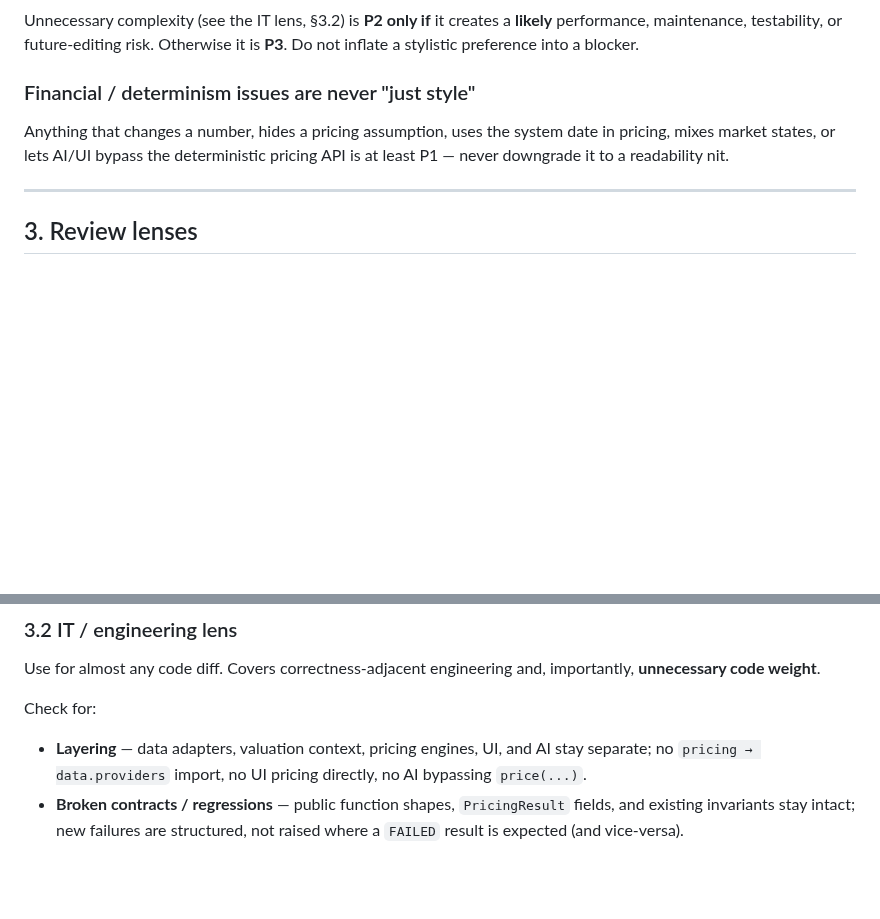
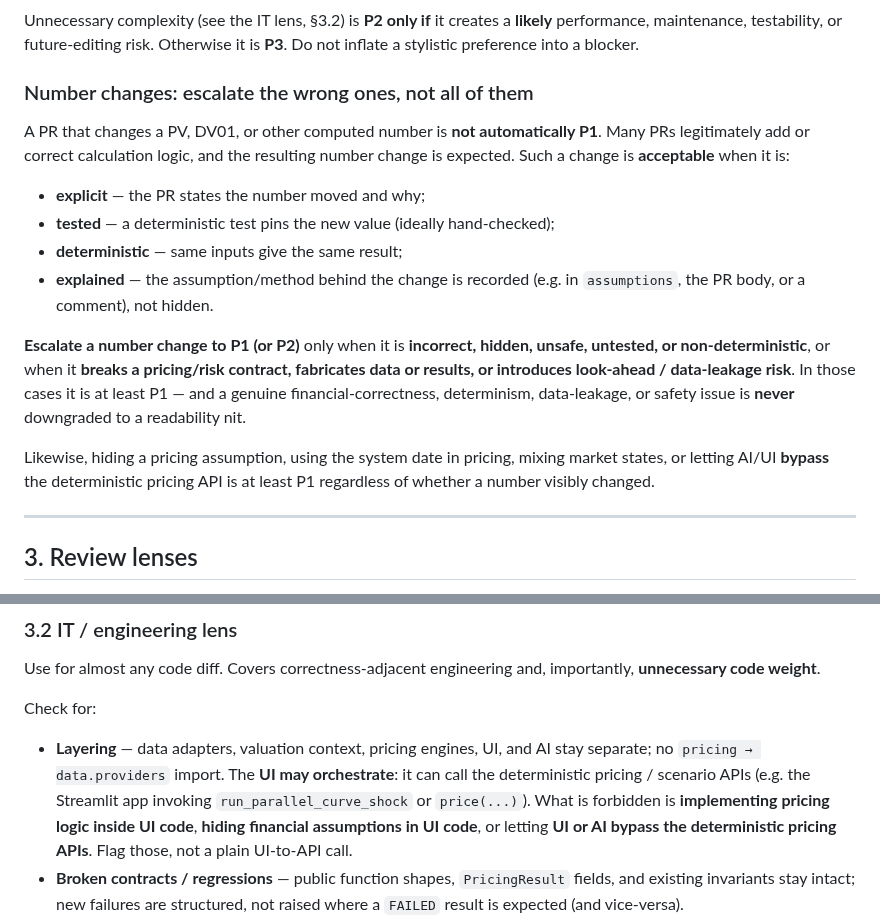
Before and after one commit to eddy121384-ui/Shiori-Pricing-Lab, a Markdown page: docs/12_pr_review_rubric.md, 2 parts joined by grey strips. Drawn GitHub-style; blank space fills up the shorter version.

Commit message:
docs: clarify number-change severity and UI orchestration in review rubric (Codex P2s, PR #32)
Address two Codex P2s:

- Number changes: not every PR that changes a computed number is P1. An
  expected/intentional change is acceptable when explicit, tested, deterministic,
  and explained. Escalate to P1/P2 only when the change is incorrect, hidden,
  unsafe, untested, non-deterministic, breaks a pricing/risk contract, fabricates
  data/results, or creates look-ahead / data-leakage risk.
- UI orchestration: the UI may call deterministic pricing/scenario APIs (e.g. the
  Streamlit app using run_parallel_curve_shock / price(...)). What is forbidden is
  implementing pricing logic inside UI code, hiding financial assumptions in UI
  code, or letting UI/AI bypass the deterministic pricing APIs — not a plain
  UI-to-API call.

Docs only. Lenses-not-personas, diff-grounded, short-by-default, unnecessary
code weight, and severity guidance all preserved.

Co-Authored-By: Claude Opus 4.8 <noreply@anthropic.com>
Claude-Session: https://claude.ai/code/session_013JokLA8NpoD8Kq4wPSDko8

```diff
--- a/docs/12_pr_review_rubric.md
+++ b/docs/12_pr_review_rubric.md
@@ -52,11 +52,28 @@ Unnecessary complexity (see the IT lens, §3.2) is **P2 only if** it creates a
 **likely** performance, maintenance, testability, or future-editing risk.
 Otherwise it is **P3**. Do not inflate a stylistic preference into a blocker.
 
-### Financial / determinism issues are never "just style"
+### Number changes: escalate the wrong ones, not all of them
 
-Anything that changes a number, hides a pricing assumption, uses the system date
-in pricing, mixes market states, or lets AI/UI bypass the deterministic pricing
-API is at least P1 — never downgrade it to a readability nit.
+A PR that changes a PV, DV01, or other computed number is **not automatically
+P1**. Many PRs legitimately add or correct calculation logic, and the resulting
+number change is expected. Such a change is **acceptable** when it is:
+
+- **explicit** — the PR states the number moved and why;
+- **tested** — a deterministic test pins the new value (ideally hand-checked);
+- **deterministic** — same inputs give the same result;
+- **explained** — the assumption/method behind the change is recorded (e.g. in
+  `assumptions`, the PR body, or a comment), not hidden.
+
+**Escalate a number change to P1 (or P2)** only when it is **incorrect, hidden,
+unsafe, untested, or non-deterministic**, or when it **breaks a pricing/risk
+contract, fabricates data or results, or introduces look-ahead / data-leakage
+risk**. In those cases it is at least P1 — and a genuine financial-correctness,
+determinism, data-leakage, or safety issue is **never** downgraded to a
+readability nit.
+
+Likewise, hiding a pricing assumption, using the system date in pricing, mixing
+market states, or letting AI/UI **bypass** the deterministic pricing API is at
+least P1 regardless of whether a number visibly changed.
 
 ---
 
@@ -96,8 +113,12 @@ importantly, **unnecessary code weight**.
 Check for:
 
 - **Layering** — data adapters, valuation context, pricing engines, UI, and AI
-  stay separate; no `pricing → data.providers` import, no UI pricing directly, no
-  AI bypassing `price(...)`.
+  stay separate; no `pricing → data.providers` import. The **UI may orchestrate**:
+  it can call the deterministic pricing / scenario APIs (e.g. the Streamlit app
+  invoking `run_parallel_curve_shock` or `price(...)`). What is forbidden is
+  **implementing pricing logic inside UI code**, **hiding financial assumptions in
+  UI code**, or letting **UI or AI bypass the deterministic pricing APIs**. Flag
+  those, not a plain UI-to-API call.
 - **Broken contracts / regressions** — public function shapes, `PricingResult`
   fields, and existing invariants stay intact; new failures are structured, not
   raised where a `FAILED` result is expected (and vice-versa).
```
